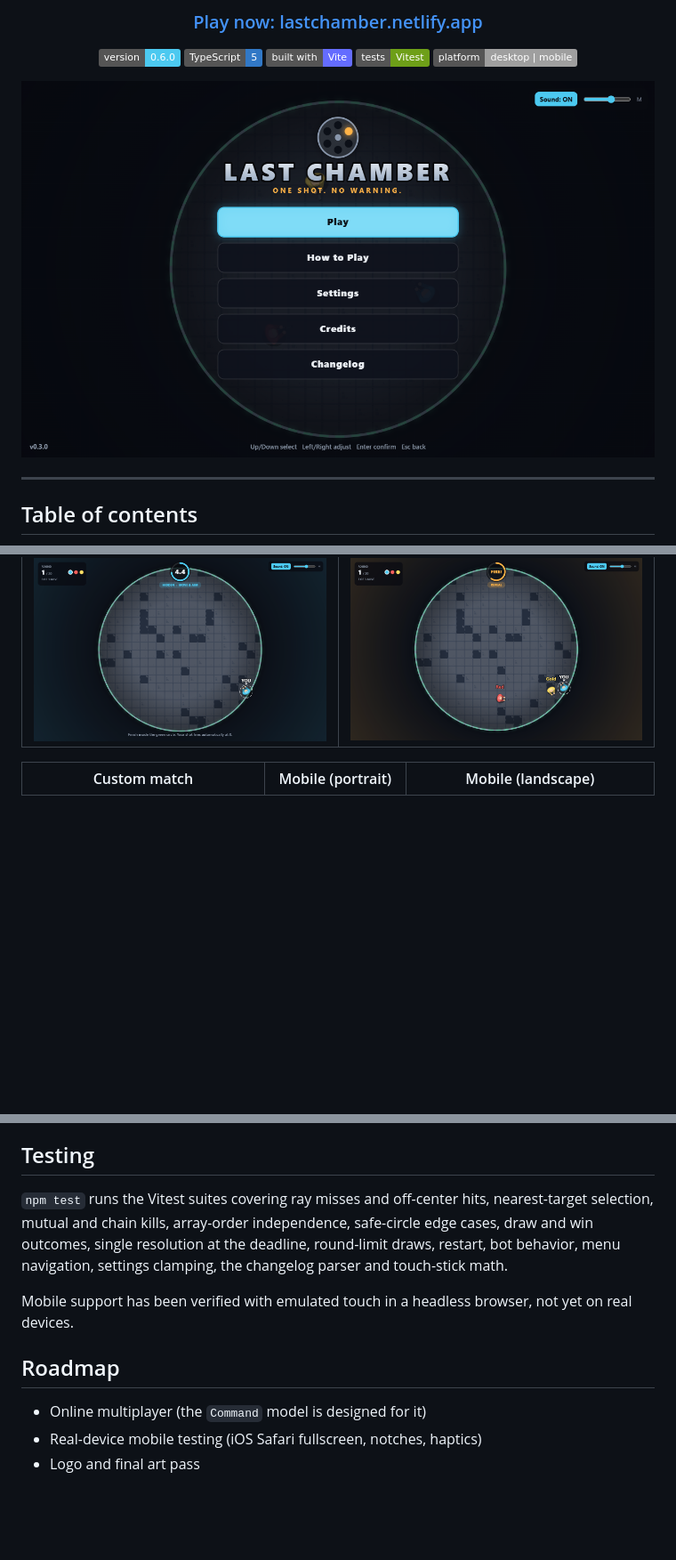
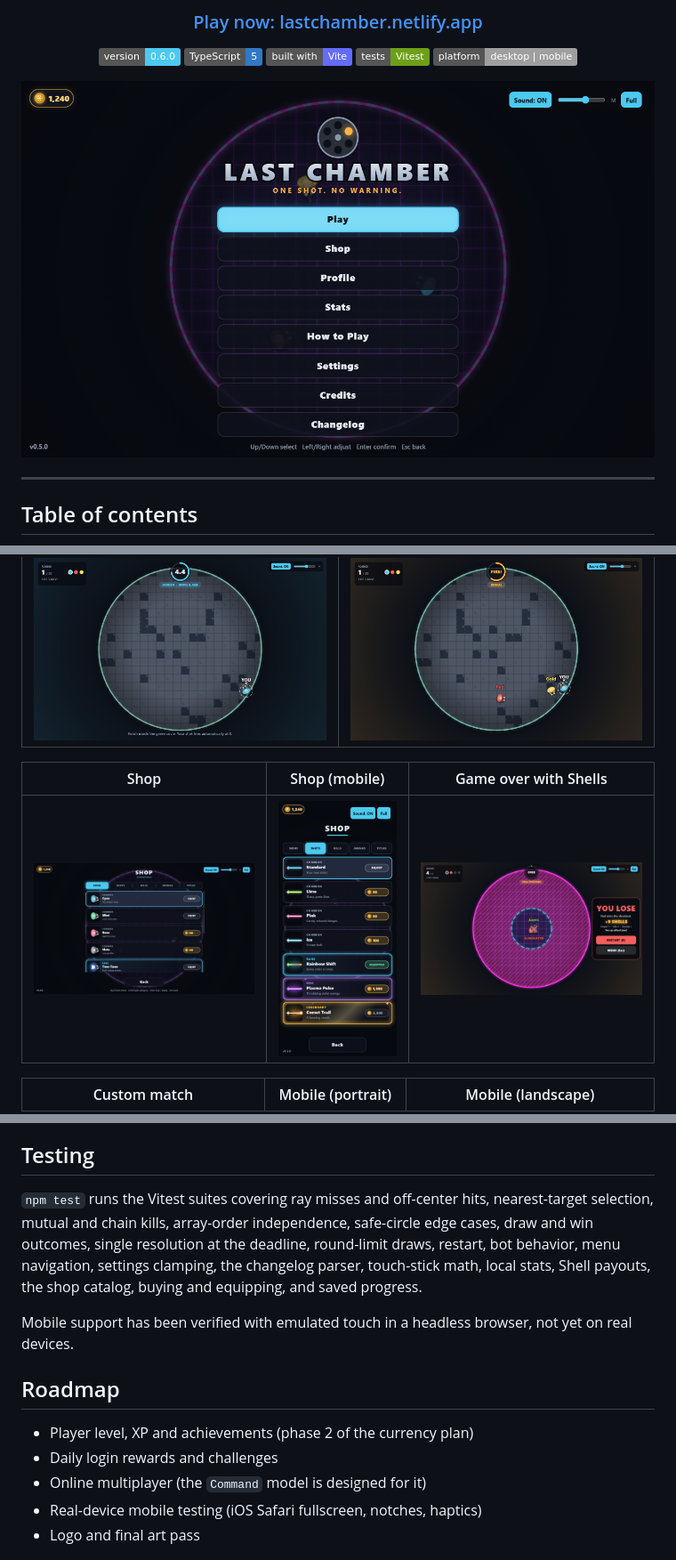
Before and after one commit to raisulconnects/Last-Chamber, a Markdown page: README.md, 3 parts joined by grey strips. Shown at 89% size. GitHub-like rendering; pictures changed too: docs/screenshots/game-over.png (added), docs/screenshots/menu.png, docs/screenshots/shop-mobile.png (added); badges without logos; blank space fills up the shorter version.

Commit message:
Refresh README screenshots and roadmap for v0.6.0

```diff
--- a/README.md
+++ b/README.md
@@ -49,6 +49,10 @@ There is no fire button. The skill is positioning, aiming and predicting where o
 | Hidden phase | Reveal |
 | :---: | :---: |
 | <img src="docs/screenshots/hidden.png" alt="Hidden phase" width="380"> | <img src="docs/screenshots/reveal.png" alt="Reveal" width="380"> |
+
+| Shop | Shop (mobile) | Game over with Shells |
+| :---: | :---: | :---: |
+| <img src="docs/screenshots/shop.png" alt="Shop" width="300"> | <img src="docs/screenshots/shop-mobile.png" alt="Shop on mobile" width="150"> | <img src="docs/screenshots/game-over.png" alt="Game over with Shells earned" width="300"> |
 
 | Custom match | Mobile (portrait) | Mobile (landscape) |
 | :---: | :---: | :---: |
@@ -149,11 +153,13 @@ tests/                                    Vitest suites
 - Players outside the safe circle still fire; boundary and shot deaths apply together
 
 ## Testing
-`npm test` runs the Vitest suites covering ray misses and off-center hits, nearest-target selection, mutual and chain kills, array-order independence, safe-circle edge cases, draw and win outcomes, single resolution at the deadline, round-limit draws, restart, bot behavior, menu navigation, settings clamping, the changelog parser and touch-stick math.
+`npm test` runs the Vitest suites covering ray misses and off-center hits, nearest-target selection, mutual and chain kills, array-order independence, safe-circle edge cases, draw and win outcomes, single resolution at the deadline, round-limit draws, restart, bot behavior, menu navigation, settings clamping, the changelog parser, touch-stick math, local stats, Shell payouts, the shop catalog, buying and equipping, and saved progress.
 
 Mobile support has been verified with emulated touch in a headless browser, not yet on real devices.
 
 ## Roadmap
+- Player level, XP and achievements (phase 2 of the currency plan)
+- Daily login rewards and challenges
 - Online multiplayer (the `Command` model is designed for it)
 - Real-device mobile testing (iOS Safari fullscreen, notches, haptics)
 - Logo and final art pass
```
